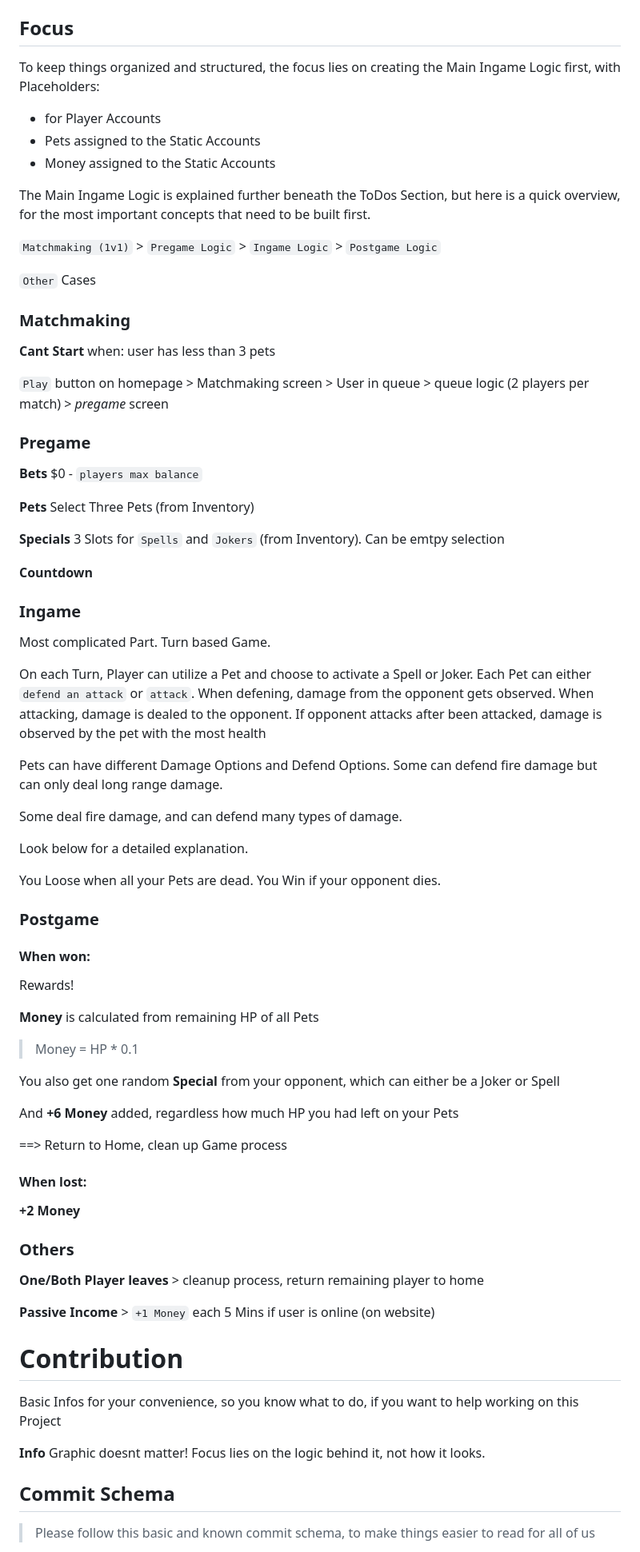
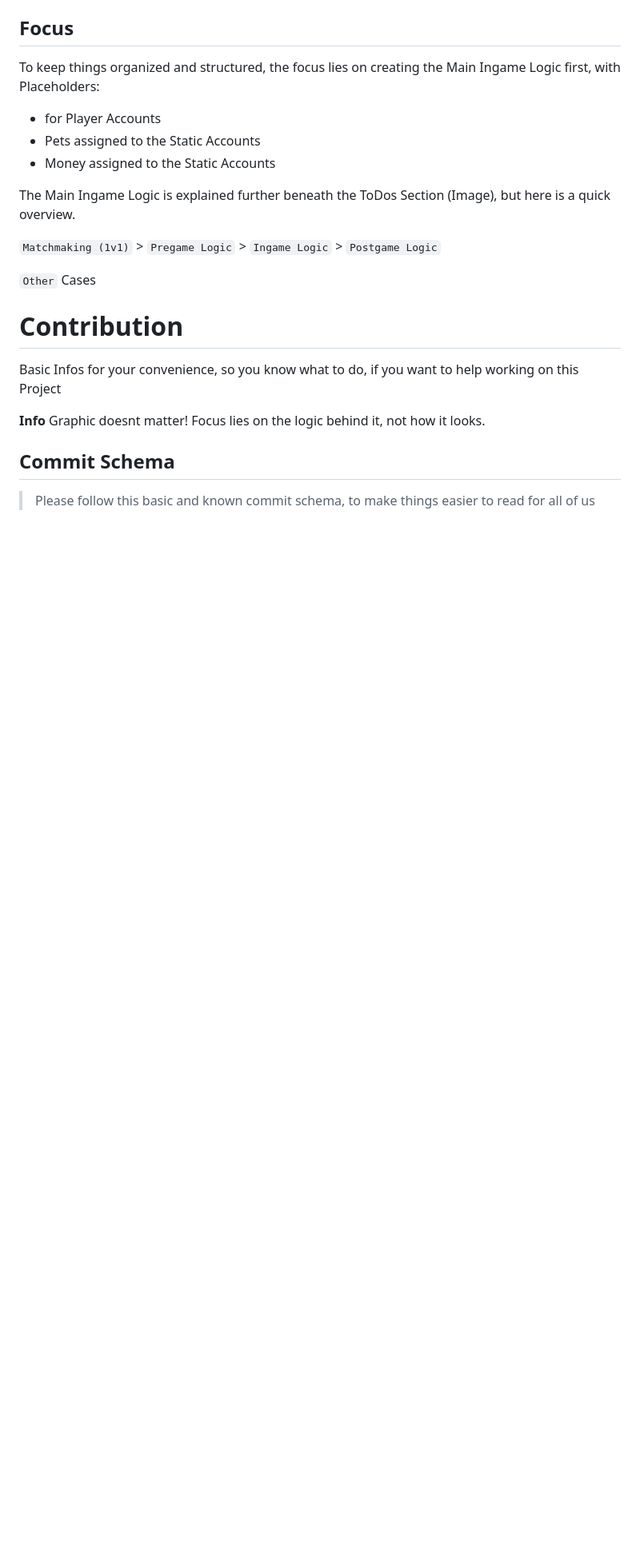
Before and after one commit to cns-studios/petro, a Markdown page: README.md, the part around the change. Shown at 80% size. Rendered like a GitHub page; blank space fills up the shorter version.

```diff
--- a/README.md
+++ b/README.md
@@ -30,68 +30,11 @@ To keep things organized and structured, the focus lies on creating the Main Ing
 - Pets assigned to the Static Accounts
 - Money assigned to the Static Accounts
 
-The Main Ingame Logic is explained further beneath the ToDos Section, but here is a quick overview, for the most important concepts that need to be built first.
+The Main Ingame Logic is explained further beneath the ToDos Section (Image), but here is a quick overview.
 
 `Matchmaking (1v1)` > `Pregame Logic` > `Ingame Logic` > `Postgame Logic`
 
 `Other` Cases
-
-### Matchmaking
-
-**Cant Start** when: user has less than 3 pets
-
-`Play` button on homepage > Matchmaking screen > User in queue > queue logic (2 players per match) > _pregame_ screen
-
-### Pregame
-
-**Bets** $0 - `players max balance`
-
-**Pets** Select Three Pets (from Inventory)
-
-**Specials** 3 Slots for `Spells` and `Jokers` (from Inventory). Can be emtpy selection
-
-**Countdown**
-
-### Ingame
-
-Most complicated Part. Turn based Game.
-
-On each Turn, Player can utilize a Pet and choose to activate a Spell or Joker. Each Pet can either `defend an attack` or `attack`. When defening, damage from the opponent gets observed. When attacking, damage is dealed to the opponent. If opponent attacks after been attacked, damage is observed by the pet with the most health
-
-
-Pets can have different Damage Options and Defend Options. Some can defend fire damage but can only deal long range damage.
-
-Some deal fire damage, and can defend many types of damage.
-
-Look below for a detailed explanation.
-
-You Loose when all your Pets are dead. You Win if your opponent dies.
-
-### Postgame
-
-####  When won:
-
-Rewards!
-
-**Money** is calculated from remaining HP of all Pets
-
-> Money = HP * 0.1
-
-You also get one random **Special** from your opponent, which can either be a Joker or Spell
-
-And **+6 Money** added, regardless how much HP you had left on your Pets
-
-==> Return to Home, clean up Game process
-
-#### When lost:
-
-**+2 Money**
-
-### Others
-
-**One/Both Player leaves** > cleanup process, return remaining player to home
-
-**Passive Income** > `+1 Money` each 5 Mins if user is online (on website)
 
 
 # Contribution
```
